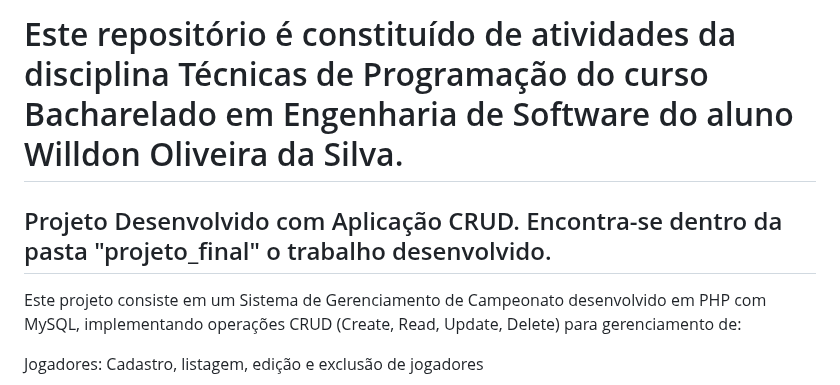
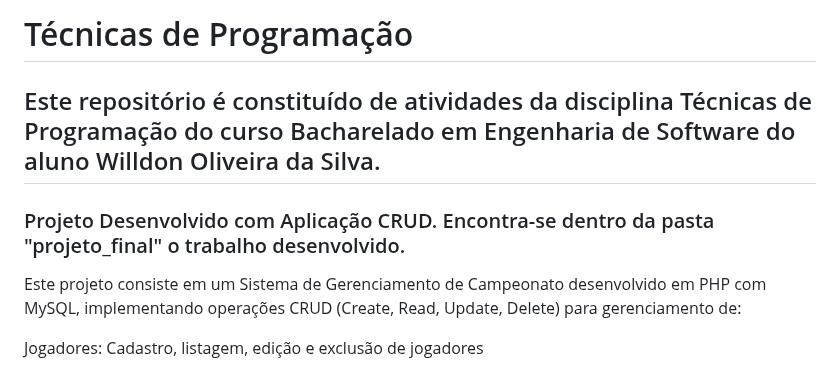
Before and after one commit to willdonoliveira/tecnicasdeprogramacao, a Markdown page: README.md, the part around the change. Drawn GitHub-style.

Commit message:
Update README formatting and headings

```diff
--- a/README.md
+++ b/README.md
@@ -1,6 +1,7 @@
-# Este repositório é constituído de atividades da disciplina Técnicas de Programação do curso Bacharelado em Engenharia de Software do aluno Willdon Oliveira da Silva.
+# Técnicas de Programação
+## Este repositório é constituído de atividades da disciplina Técnicas de Programação do curso Bacharelado em Engenharia de Software do aluno Willdon Oliveira da Silva.
 
-## Projeto Desenvolvido com Aplicação CRUD. Encontra-se dentro da pasta "projeto_final" o trabalho desenvolvido.
+### Projeto Desenvolvido com Aplicação CRUD. Encontra-se dentro da pasta "projeto_final" o trabalho desenvolvido.
 Este projeto consiste em um Sistema de Gerenciamento de Campeonato desenvolvido em PHP com MySQL, implementando operações CRUD (Create, Read, Update, Delete) para gerenciamento de:
 
 Jogadores: Cadastro, listagem, edição e exclusão de jogadores
```
